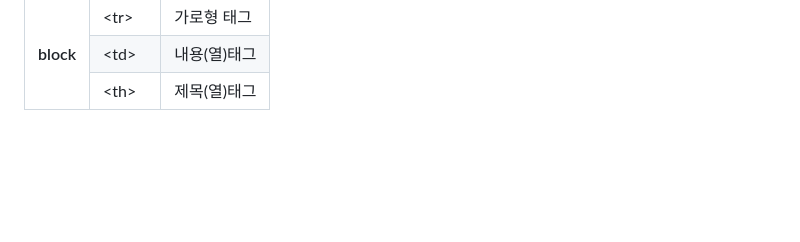
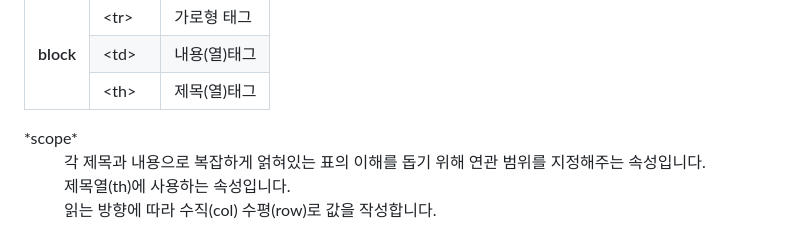
Before and after one commit to gyuriiikim/html_study, a Markdown page: README.md, the part around one of its changes. Rendered like a GitHub page; blank space fills up the shorter version.

```diff
--- a/README.md
+++ b/README.md
@@ -133,4 +133,8 @@ hr은 구분선 / em,strong은 강조문구 / br은 문장 줄바꿈 / q 짧은
       </tr>
     </tbody>
   </table>
+  <dt>*scope*</dt>
+  <dd>각 제목과 내용으로 복잡하게 얽혀있는 표의 이해를 돕기 위해 연관 범위를 지정해주는 속성입니다.</dd>
+  <dd>제목열(th)에 사용하는 속성입니다.</dd>
+  <dd> 읽는 방향에 따라 수직(col) 수평(row)로 값을 작성합니다.</dd>
   </dl>
```
Also changed, not shown: other parts of README.md (+1 -0 lines).
